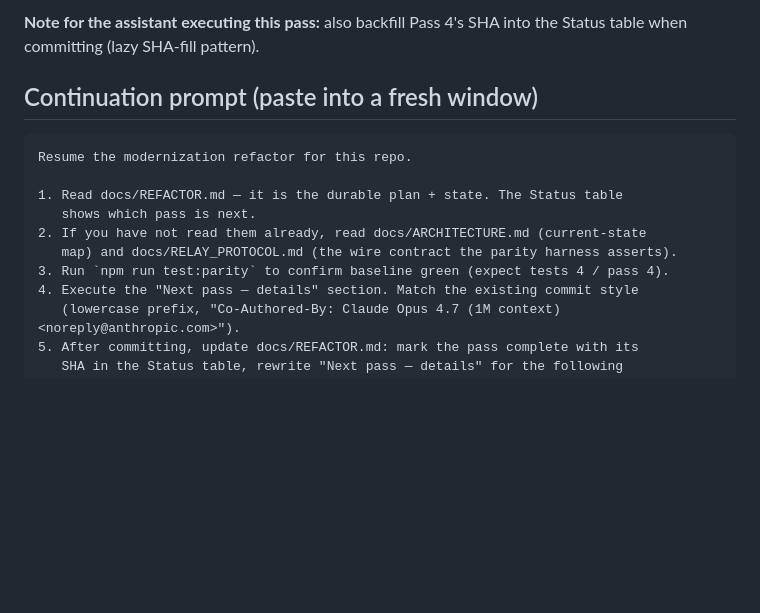
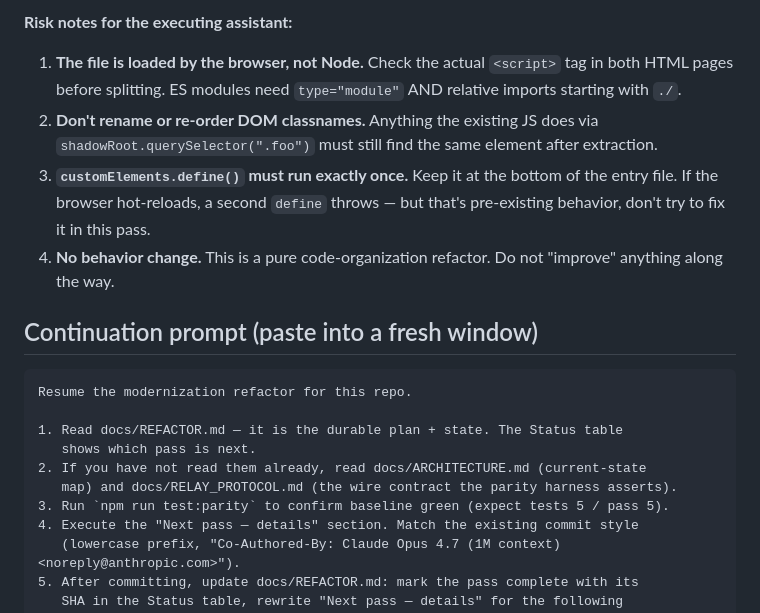
Before and after one commit to aicoder88/voice, a Markdown page: docs/REFACTOR.md, the part around one of its changes. Rendered like a GitHub page; blank space fills up the shorter version.

```diff
--- a/docs/REFACTOR.md
+++ b/docs/REFACTOR.md
@@ -81,5 +75,10 @@ Go with option 1.
 
-**Note for the assistant executing this pass:** also backfill Pass 4's SHA into the Status table when committing (lazy SHA-fill pattern).
+**Risk notes for the executing assistant:**
+
+1. **The file is loaded by the browser, not Node.** Check the actual `<script>` tag in both HTML pages before splitting. ES modules need `type="module"` AND relative imports starting with `./`.
+2. **Don't rename or re-order DOM classnames.** Anything the existing JS does via `shadowRoot.querySelector(".foo")` must still find the same element after extraction.
+3. **`customElements.define()` must run exactly once.** Keep it at the bottom of the entry file. If the browser hot-reloads, a second `define` throws — but that's pre-existing behavior, don't try to fix it in this pass.
+4. **No behavior change.** This is a pure code-organization refactor. Do not "improve" anything along the way.
 
 ## Continuation prompt (paste into a fresh window)
 
@@ -90,7 +89,7 @@ Resume the modernization refactor for this repo.
    shows which pass is next.
 2. If you have not read them already, read docs/ARCHITECTURE.md (current-state
    map) and docs/RELAY_PROTOCOL.md (the wire contract the parity harness asserts).
-3. Run `npm run test:parity` to confirm baseline green (expect tests 4 / pass 4).
+3. Run `npm run test:parity` to confirm baseline green (expect tests 5 / pass 5).
 4. Execute the "Next pass — details" section. Match the existing commit style
    (lowercase prefix, "Co-Authored-By: Claude Opus 4.7 (1M context) <noreply@anthropic.com>").
 5. After committing, update docs/REFACTOR.md: mark the pass complete with its
```
Also changed, not shown: other parts of docs/REFACTOR.md (+19 -25 lines).
